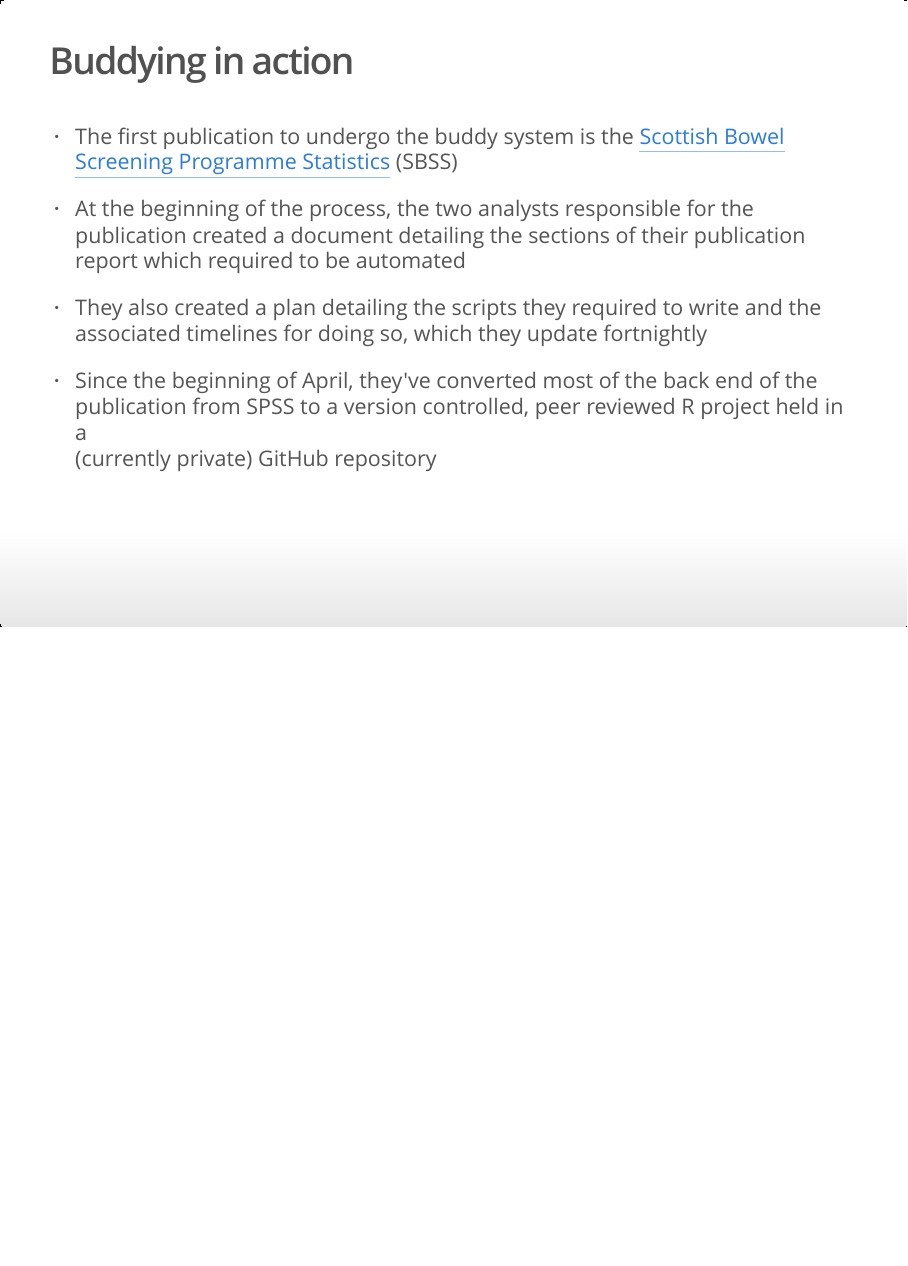
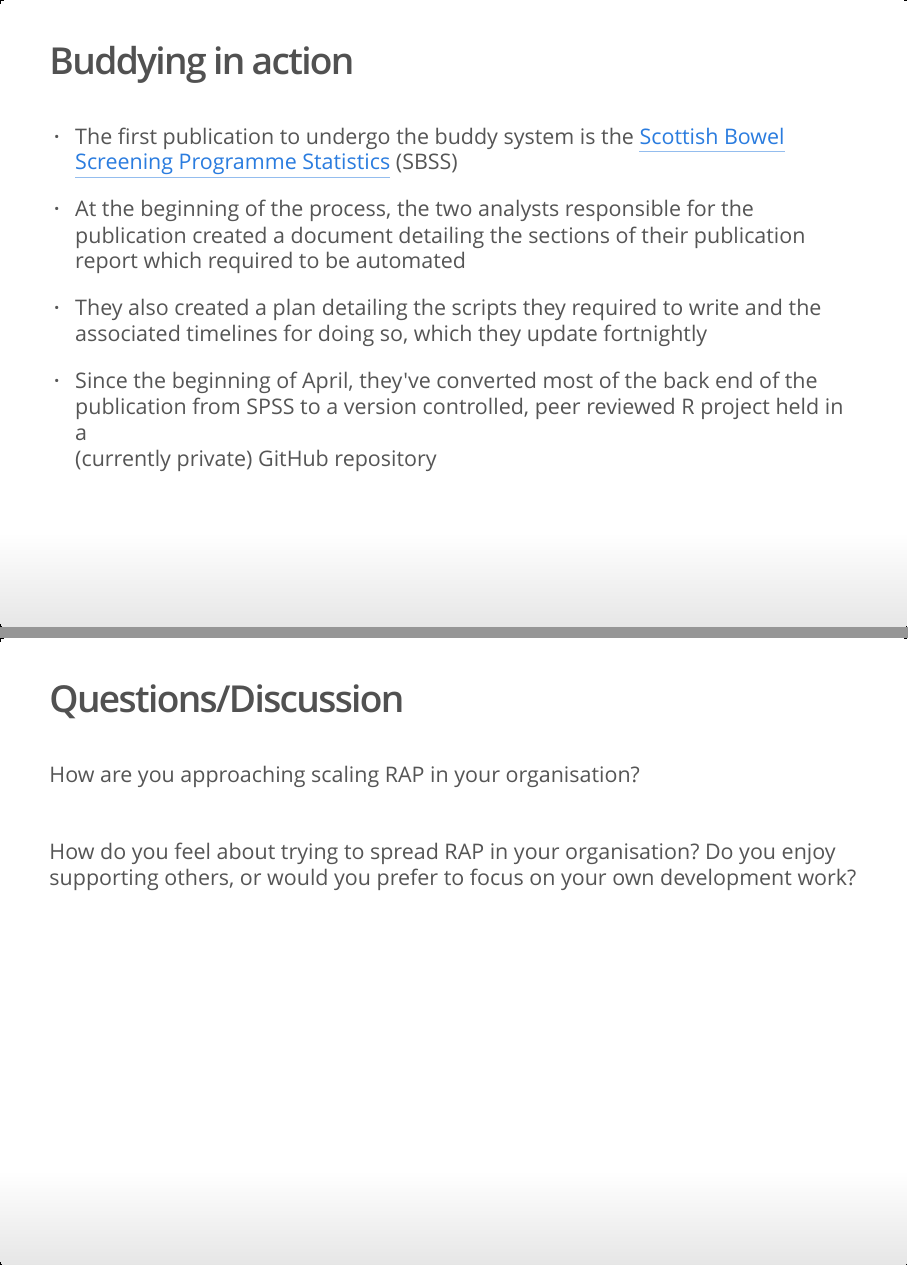
Before and after one commit to jackhannah95/rap-champions, an R Markdown document (slides.Rmd): page 4 of 4 before the commit and pages 4 and 5 of 5 after it, the two joined at a grey line. The pictures show the output file slides.html that the author committed with the source, opened offline.

Commit message:
cold creeps

```diff
--- a/slides.Rmd
+++ b/slides.Rmd
@@ -62,3 +62,14 @@ associated timelines for doing so, which they update fortnightly
 - Since the beginning of April, they've converted most of the back end of the
 publication from SPSS to a version controlled, peer reviewed R project held in a
 (currently private) GitHub repository
+
+
+## Questions/Discussion
+
+How are you approaching scaling RAP in your organisation?
+<br>
+<br>
+<br>
+How do you feel about trying to spread RAP in your organisation? Do you enjoy
+supporting others, or would you prefer to focus on your own development
+work?
```
Also changed, not shown: slides.html.
